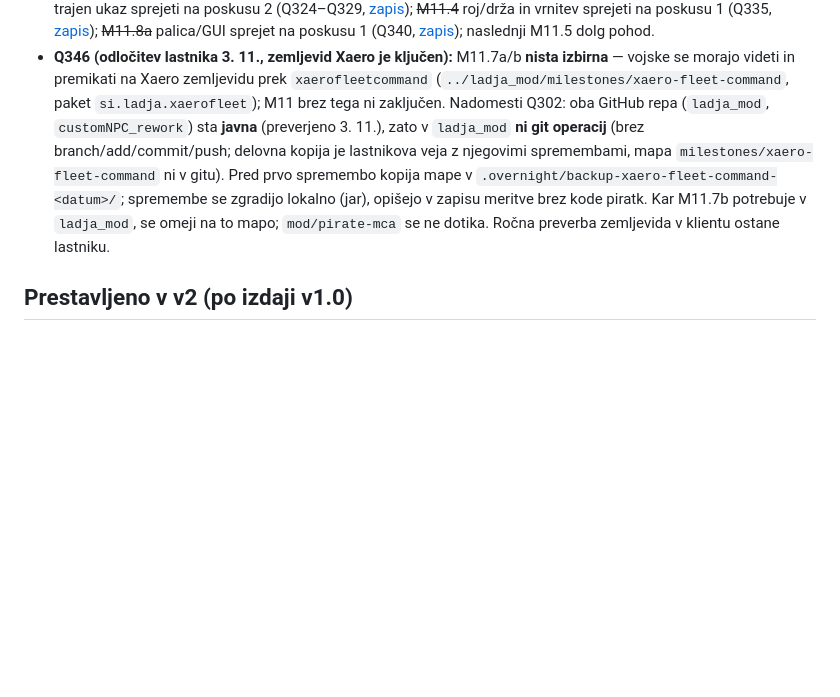
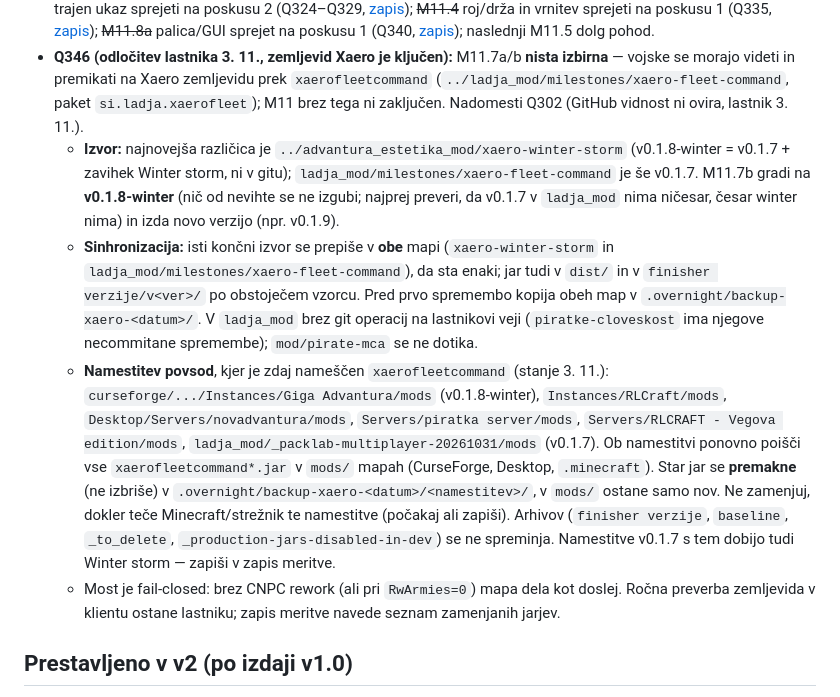
Before and after one commit to jakakriletic/customNPC_rework, a Markdown page: docs/10-OBSEG-V1.md, the part around the change. GitHub-like rendering; blank space fills up the shorter version.

Commit message:
Q346: Xaero bridge on v0.1.8-winter source, synced and installed everywhere
Co-Authored-By: Claude Opus 5.5 <noreply@anthropic.com>

```diff
--- a/docs/10-OBSEG-V1.md
+++ b/docs/10-OBSEG-V1.md
@@ -59,13 +59,26 @@ zemljevida)**, ker je lastniku najpomembnejši; ostali v2 paketi pridejo za njim
 - **Q346 (odločitev lastnika 3. 11., zemljevid Xaero je ključen):** M11.7a/b **nista izbirna** —
   vojske se morajo videti in premikati na Xaero zemljevidu prek `xaerofleetcommand`
   (`../ladja_mod/milestones/xaero-fleet-command`, paket `si.ladja.xaerofleet`); M11 brez tega ni
-  zaključen. Nadomesti Q302: oba GitHub repa (`ladja_mod`, `customNPC_rework`) sta **javna**
-  (preverjeno 3. 11.), zato v `ladja_mod` **ni git operacij** (brez branch/add/commit/push; delovna
-  kopija je lastnikova veja z njegovimi spremembami, mapa `milestones/xaero-fleet-command` ni v gitu).
-  Pred prvo spremembo kopija mape v `.overnight/backup-xaero-fleet-command-<datum>/`; spremembe se
-  zgradijo lokalno (jar), opišejo v zapisu meritve brez kode piratk. Kar M11.7b potrebuje v
-  `ladja_mod`, se omeji na to mapo; `mod/pirate-mca` se ne dotika. Ročna preverba zemljevida v
-  klientu ostane lastniku.
+  zaključen. Nadomesti Q302 (GitHub vidnost ni ovira, lastnik 3. 11.).
+  - **Izvor:** najnovejša različica je `../advantura_estetika_mod/xaero-winter-storm`
+    (v0.1.8-winter = v0.1.7 + zavihek Winter storm, ni v gitu); `ladja_mod/milestones/xaero-fleet-command`
+    je še v0.1.7. M11.7b gradi na **v0.1.8-winter** (nič od nevihte se ne izgubi; najprej preveri,
+    da v0.1.7 v `ladja_mod` nima ničesar, česar winter nima) in izda novo verzijo (npr. v0.1.9).
+  - **Sinhronizacija:** isti končni izvor se prepiše v **obe** mapi (`xaero-winter-storm` in
+    `ladja_mod/milestones/xaero-fleet-command`), da sta enaki; jar tudi v `dist/` in v
+    `finisher verzije/v<ver>/` po obstoječem vzorcu. Pred prvo spremembo kopija obeh map v
+    `.overnight/backup-xaero-<datum>/`. V `ladja_mod` brez git operacij na lastnikovi veji
+    (`piratke-cloveskost` ima njegove necommitane spremembe); `mod/pirate-mca` se ne dotika.
+  - **Namestitev povsod**, kjer je zdaj nameščen `xaerofleetcommand` (stanje 3. 11.): `curseforge/.../Instances/Giga Advantura/mods` (v0.1.8-winter),
+    `Instances/RLCraft/mods`, `Desktop/Servers/novadvantura/mods`, `Servers/piratka server/mods`,
+    `Servers/RLCRAFT - Vegova edition/mods`, `ladja_mod/_packlab-multiplayer-20261031/mods` (v0.1.7).
+    Ob namestitvi ponovno poišči vse `xaerofleetcommand*.jar` v `mods/` mapah (CurseForge, Desktop,
+    `.minecraft`). Star jar se **premakne** (ne izbriše) v `.overnight/backup-xaero-<datum>/<namestitev>/`,
+    v `mods/` ostane samo nov. Ne zamenjuj, dokler teče Minecraft/strežnik te namestitve (počakaj ali
+    zapiši). Arhivov (`finisher verzije`, `baseline`, `_to_delete`, `_production-jars-disabled-in-dev`)
+    se ne spreminja. Namestitve v0.1.7 s tem dobijo tudi Winter storm — zapiši v zapis meritve.
+  - Most je fail-closed: brez CNPC rework (ali pri `RwArmies=0`) mapa dela kot doslej. Ročna
+    preverba zemljevida v klientu ostane lastniku; zapis meritve navede seznam zamenjanih jarjev.
 
 ## Prestavljeno v v2 (po izdaji v1.0)
 
```
Also changed, not shown: AGENTS.md (+4 -2 lines).
